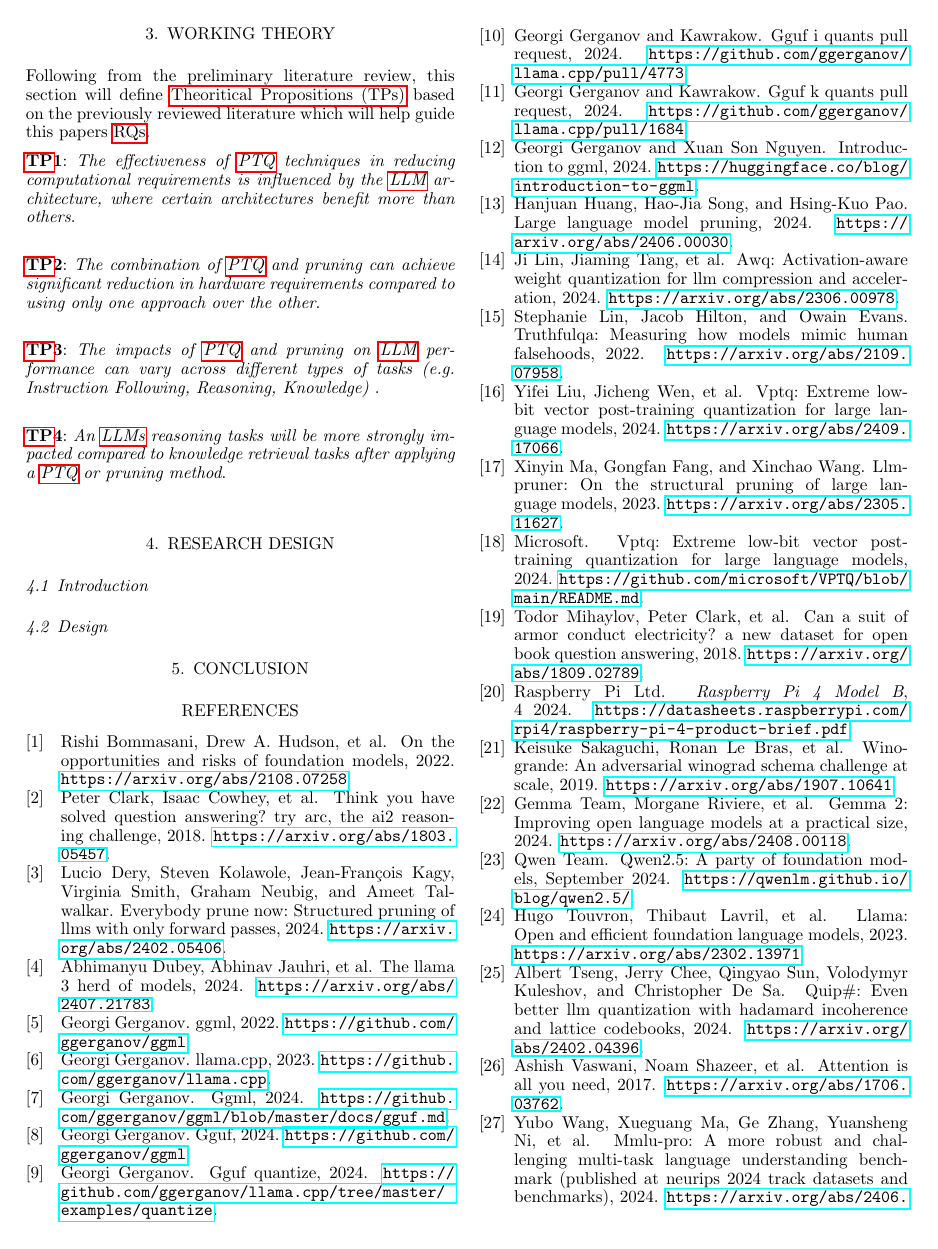
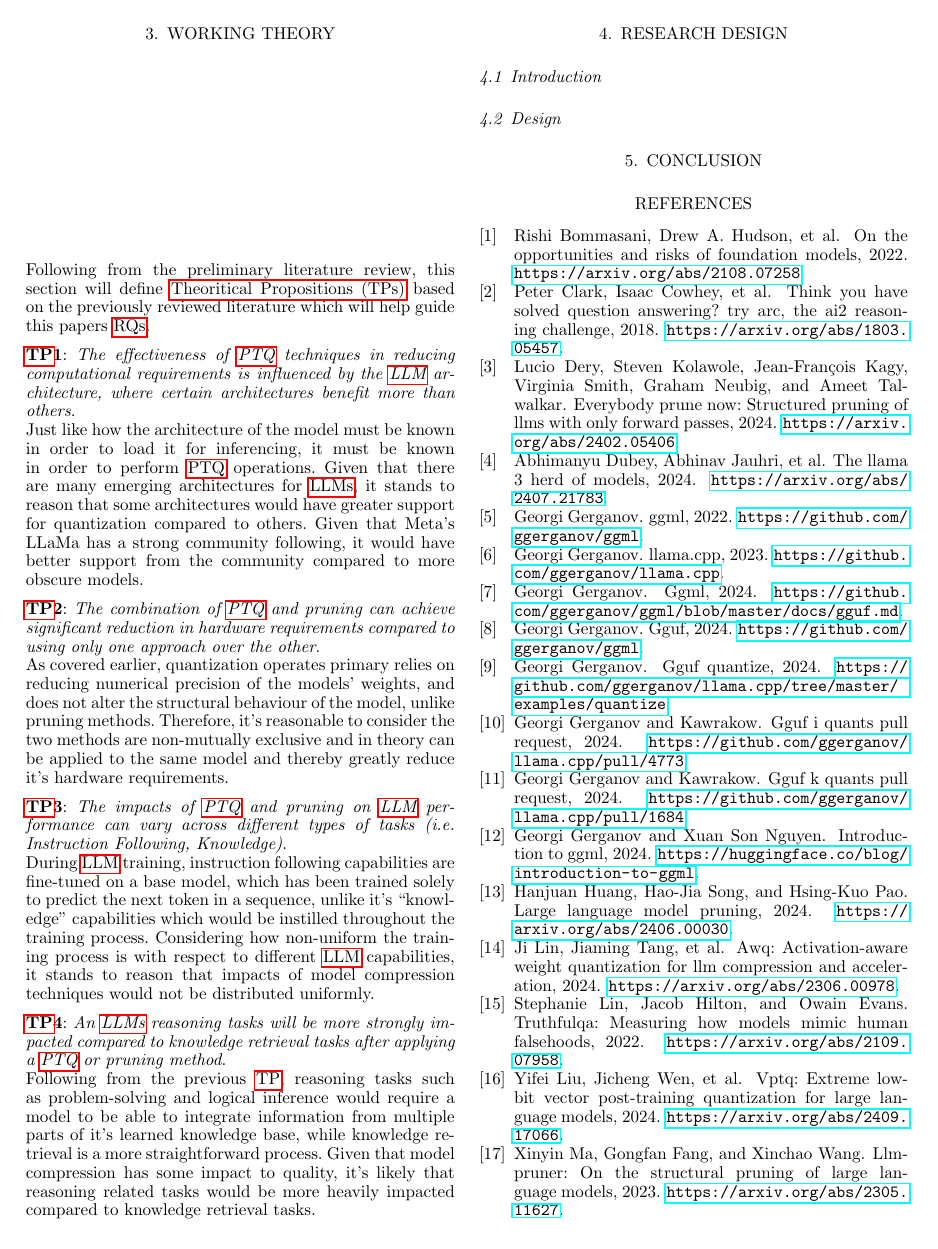
Before and after one commit to NillPointer/disertation-msc, a LaTeX document (proposal.tex): page 5 of 6. The pictures show the PDF file proposal.pdf that the author committed with the source.

Commit message:
Update working theory

```diff
--- a/proposal.tex
+++ b/proposal.tex
@@ -143,13 +144,18 @@
 	Following from the preliminary literature review, this section will define \glspl{tp} based on the previously reviewed literature which will help guide this papers \glspl{rq}.
 
 	\textbf{\gls{tp}1}: \textit{The effectiveness of \gls{ptq} techniques in reducing computational requirements is influenced by the \gls{llm} architecture, where certain architectures benefit more than others}.\\
+	Just like how the architecture of the model must be known in order to load it for inferencing, it must be known in order to perform \gls{ptq} operations. Given that there are many emerging architectures for \glspl{llm}, it stands to reason that some architectures would have greater support for quantization compared to others. Given that Meta's LLaMa has a strong community following, it would have better support from the community compared to more obscure models.
 
 
 	\textbf{\gls{tp}2}: \textit{The combination of \gls{ptq} and pruning can achieve significant reduction in hardware requirements compared to using only one approach over the other}.\\
+	As covered earlier, quantization operates primary relies on reducing numerical precision of the models' weights, and does not alter the structural behaviour of the model, unlike pruning methods. Therefore, it's reasonable to consider the two methods are non-mutually exclusive and in theory can be applied to the same model and thereby greatly reduce it's hardware requirements.
 
-	\textbf{\gls{tp}3}: \textit{The impacts of \gls{ptq} and pruning on \gls{llm} performance can vary across different types of tasks (e.g. Instruction Following, Reasoning, Knowledge) }.\\
+	\textbf{\gls{tp}3}: \textit{The impacts of \gls{ptq} and pruning on \gls{llm} performance can vary across different types of tasks (i.e. Instruction Following, Knowledge)}.\\
+	During \gls{llm} training, instruction following capabilities are fine-tuned on a base model, which has been trained solely to predict the next token in a sequence, unlike it's ``knowledge" capabilities which would be instilled throughout the training process. Considering how non-uniform the training process is with respect to different \gls{llm} capabilities, it stands to reason that impacts of model compression techniques would not be distributed uniformly.
+
 
 	\textbf{\gls{tp}4}: \textit{An \glspl{llm} reasoning tasks will be more strongly impacted compared to knowledge retrieval tasks after applying a \gls{ptq} or pruning method}.\\
+	Following from the previous \gls{tp}, reasoning tasks such as problem-solving and logical inference would require a model to be able to integrate information from multiple parts of it's learned knowledge base, while knowledge retrieval is a more straightforward process. Given that model compression has some impact to quality, it's likely that reasoning related tasks would be more heavily impacted compared to knowledge retrieval tasks.
 
 
 	\section{Research Design}
```
Also changed, not shown: proposal.pdf, proposal.tex (3 more changed lines).
